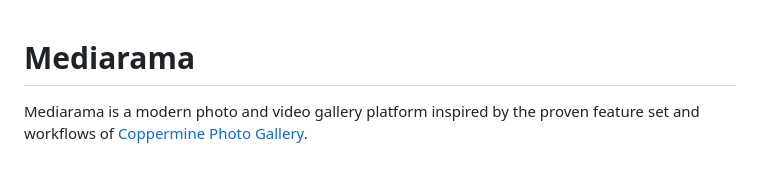
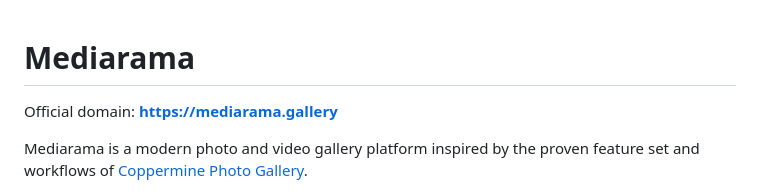
Before and after one commit to cemfirat/mediarama-gallery, a Markdown page: README.md, the part around the change. Drawn GitHub-style; blank space fills up the shorter version.

Commit message:
docs: add official Mediarama domain

```diff
--- a/README.md
+++ b/README.md
@@ -1,4 +1,6 @@
 # Mediarama
+
+Official domain: **https://mediarama.gallery**
 
 Mediarama is a modern photo and video gallery platform inspired by the proven feature set and workflows of [Coppermine Photo Gallery](https://coppermine-gallery.net/).
 
```
